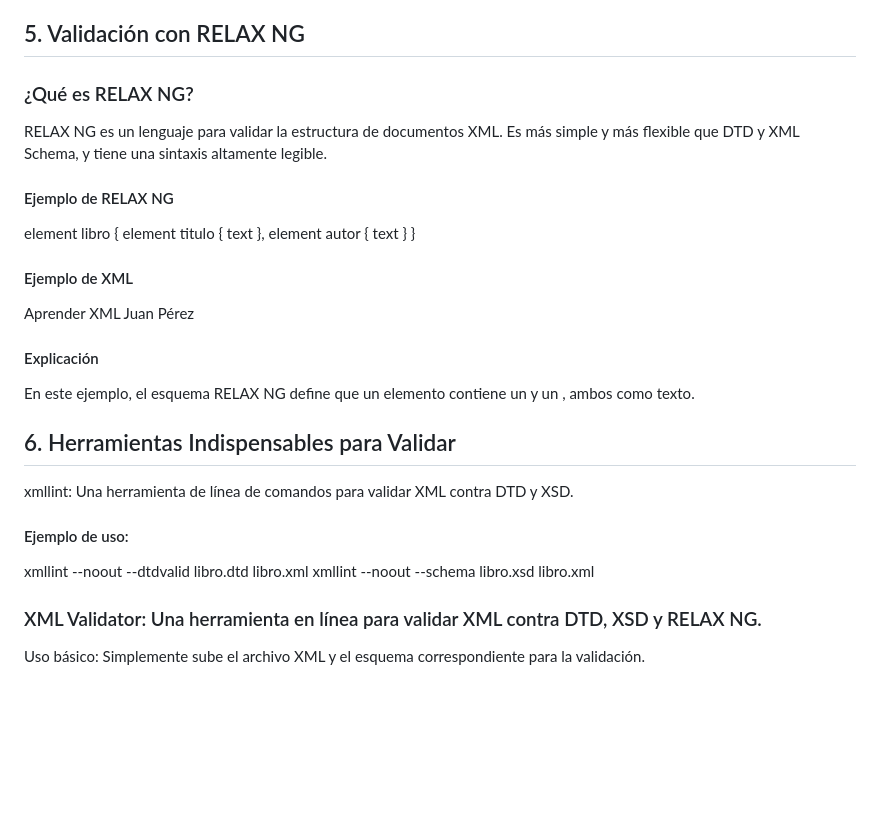
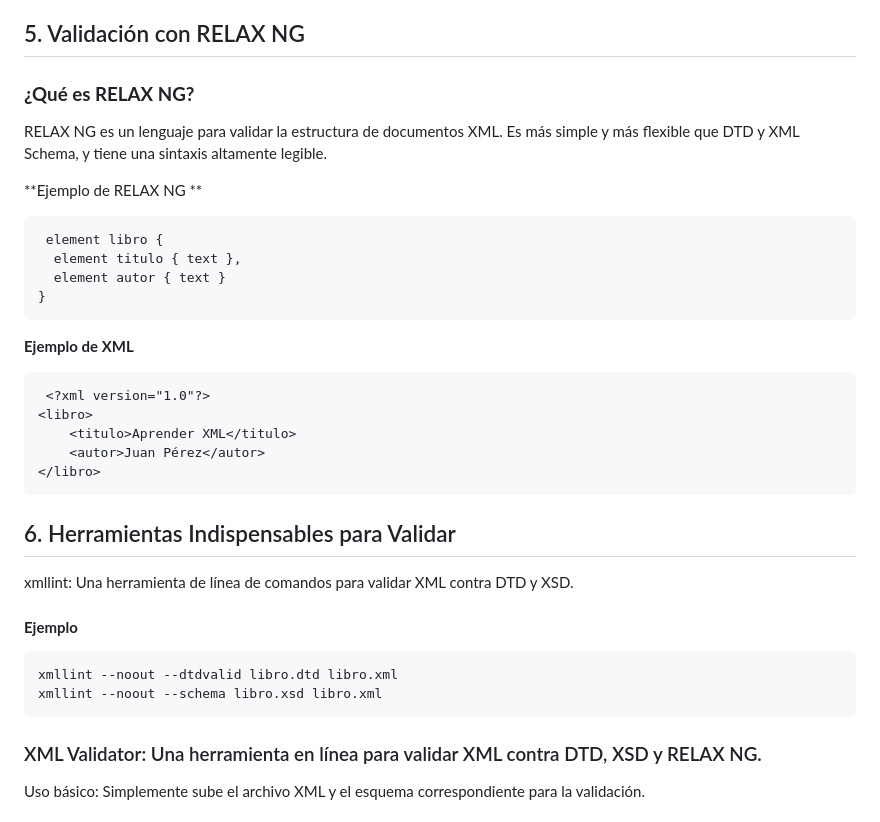
Before and after one commit to chancho-sp/web-xml, a Markdown page: Teoría (Markdown)/(09) Validación - herramientas de creación y validación.md, the part around one of its changes. Rendered like a GitHub page; blank space fills up the shorter version.

````diff
--- a/Teoría (Markdown)/(09) Validación - herramientas de creación y validación.md
+++ b/Teoría (Markdown)/(09) Validación - herramientas de creación y validación.md
@@ -109,42 +106,40 @@ En este ejemplo, el XML Schema define que un elemento <libro> contiene un <titul
 
 ## 5. Validación con RELAX NG
 
-### ¿Qué es RELAX NG?
+### **¿Qué es RELAX NG?**
 
 RELAX NG es un lenguaje para validar la estructura de documentos XML. Es más simple y más flexible que DTD y XML Schema, y tiene una sintaxis altamente legible.
 
-#### Ejemplo de RELAX NG
+**Ejemplo de RELAX NG **
 
-
+```
  element libro {
   element titulo { text },
   element autor { text }
 }
+ ```
 
+**Ejemplo de XML**
 
-#### Ejemplo de XML
-
-
+```
  <?xml version="1.0"?>
 <libro>
     <titulo>Aprender XML</titulo>
     <autor>Juan Pérez</autor>
 </libro>
+ ```
 
 
-#### Explicación
-
-En este ejemplo, el esquema RELAX NG define que un elemento <libro> contiene un <titulo> y un <autor>, ambos como texto.
 
 ## 6. Herramientas Indispensables para Validar
 
  xmllint: Una herramienta de línea de comandos para validar XML contra DTD y XSD.
 
-#### Ejemplo de uso:
-
- xmllint --noout --dtdvalid libro.dtd libro.xml
+#### **Ejemplo**
+```
+xmllint --noout --dtdvalid libro.dtd libro.xml
 xmllint --noout --schema libro.xsd libro.xml
-
+ ```
 
 ### XML Validator: Una herramienta en línea para validar XML contra DTD, XSD y RELAX NG.
 
````
Also changed, not shown: other parts of Teoría (Markdown)/(09) Validación - herramientas de creación y validación.md (+35 -38 lines).
